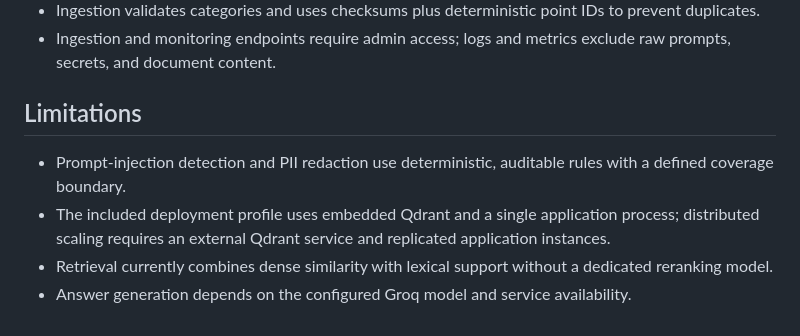
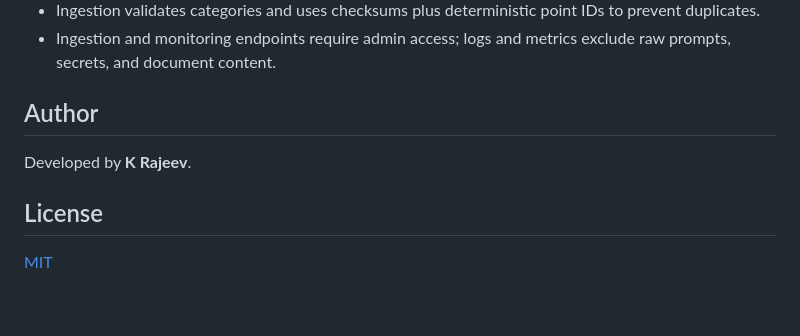
Before and after one commit to rajeev8008/Secure-Enterprise-Rag-System, a Markdown page: README.md, the part around the change. GitHub-like rendering.

Commit message:
Update README.md
Added author information and license section to README.

```diff
--- a/README.md
+++ b/README.md
@@ -134,9 +134,10 @@ Compose runs database migrations at application startup and persists PostgreSQL
 - Ingestion validates categories and uses checksums plus deterministic point IDs to prevent duplicates.
 - Ingestion and monitoring endpoints require admin access; logs and metrics exclude raw prompts, secrets, and document content.
 
-## Limitations
+## Author
 
-- Prompt-injection detection and PII redaction use deterministic, auditable rules with a defined coverage boundary.
-- The included deployment profile uses embedded Qdrant and a single application process; distributed scaling requires an external Qdrant service and replicated application instances.
-- Retrieval currently combines dense similarity with lexical support without a dedicated reranking model.
-- Answer generation depends on the configured Groq model and service availability.
+Developed by **K Rajeev**.
+
+## License
+
+[MIT](LICENSE)
```
